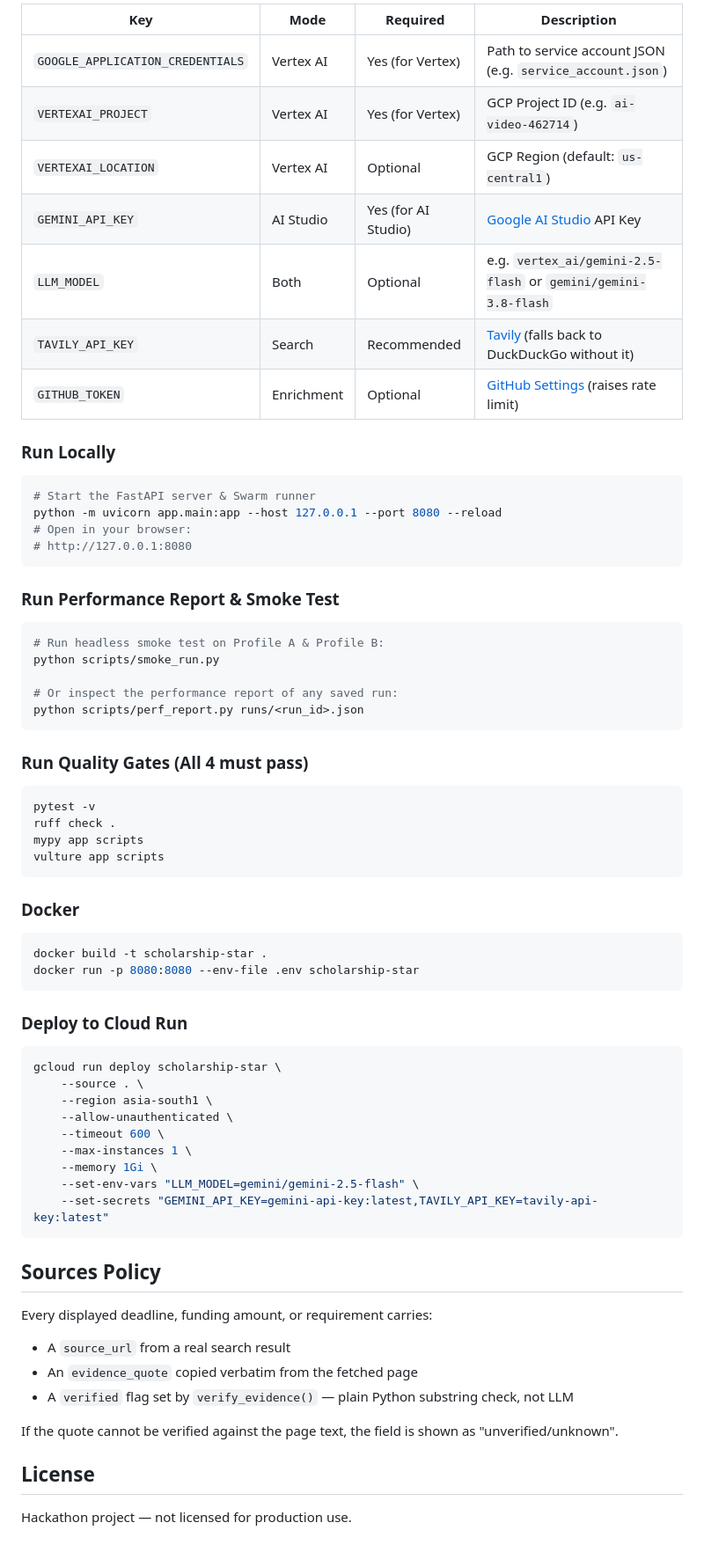
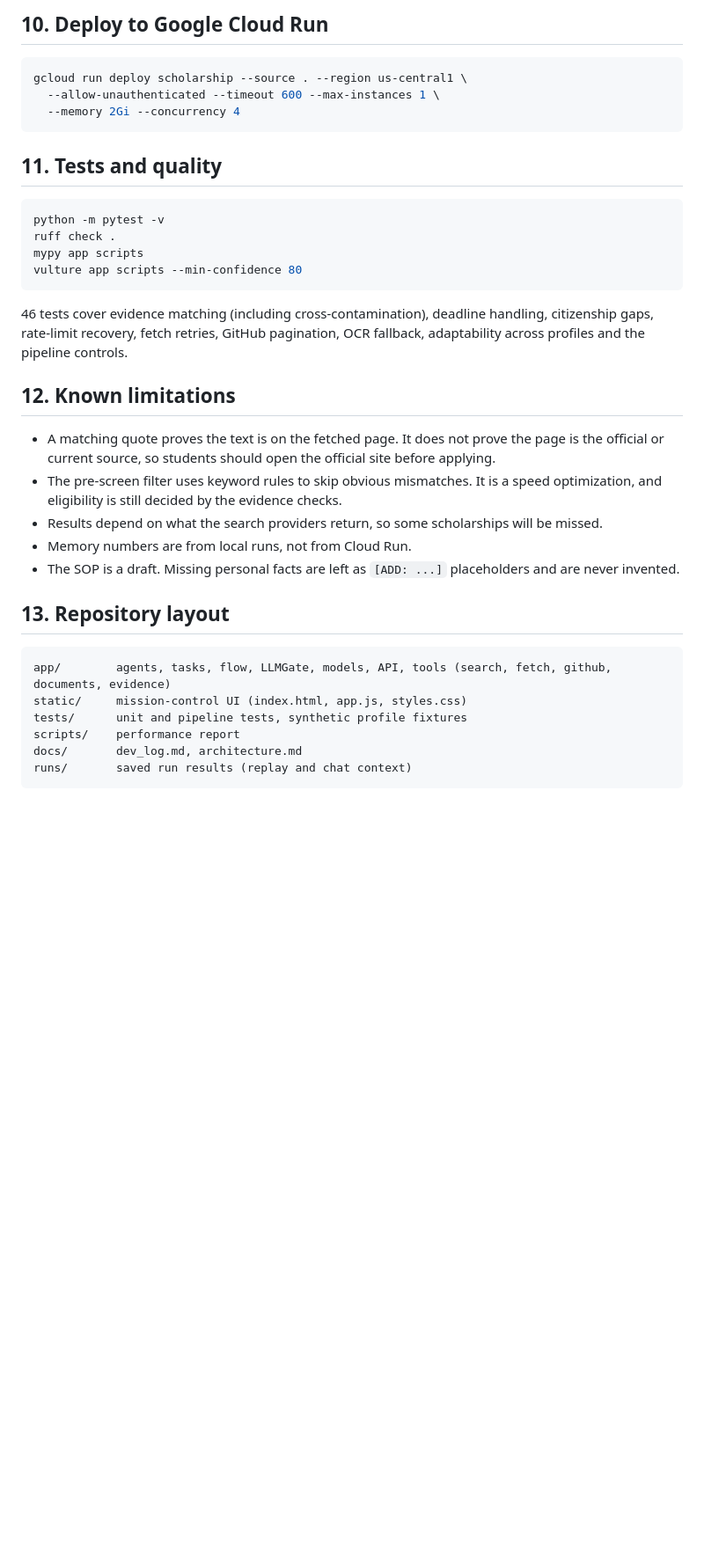
Before and after one commit to Svamsi2006/scholarship, a Markdown page: README.md, the part around one of its changes. Shown at 88% size. GitHub-like rendering; blank space fills up the shorter version.

````diff
--- a/README.md
+++ b/README.md
@@ -138,72 +123,38 @@ Scholarship Star supports either Google Cloud Vertex AI (enterprise service acco
 
-| Key | Mode | Required | Description |
-|-----|------|----------|-------------|
-| `GOOGLE_APPLICATION_CREDENTIALS` | Vertex AI | Yes (for Vertex) | Path to service account JSON (e.g. `service_account.json`) |
-| `VERTEXAI_PROJECT` | Vertex AI | Yes (for Vertex) | GCP Project ID (e.g. `ai-video-462714`) |
-| `VERTEXAI_LOCATION` | Vertex AI | Optional | GCP Region (default: `us-central1`) |
-| `GEMINI_API_KEY` | AI Studio | Yes (for AI Studio) | [Google AI Studio](https://aistudio.google.com/) API Key |
-| `LLM_MODEL` | Both | Optional | e.g. `vertex_ai/gemini-2.5-flash` or `gemini/gemini-3.8-flash` |
-| `TAVILY_API_KEY` | Search | Recommended | [Tavily](https://tavily.com/) (falls back to DuckDuckGo without it) |
-| `GITHUB_TOKEN` | Enrichment | Optional | [GitHub Settings](https://github.com/settings/tokens) (raises rate limit) |
-
-### Run Locally
+## 10. Deploy to Google Cloud Run
 
 ```bash
-# Start the FastAPI server & Swarm runner
-python -m uvicorn app.main:app --host 127.0.0.1 --port 8080 --reload
-# Open in your browser:
-# http://127.0.0.1:8080
+gcloud run deploy scholarship --source . --region us-central1 \
+  --allow-unauthenticated --timeout 600 --max-instances 1 \
+  --memory 2Gi --concurrency 4
 ```
 
-### Run Performance Report & Smoke Test
+## 11. Tests and quality
 
 ```bash
-# Run headless smoke test on Profile A & Profile B:
-python scripts/smoke_run.py
-
-# Or inspect the performance report of any saved run:
-python scripts/perf_report.py runs/<run_id>.json
+python -m pytest -v
+ruff check .
+mypy app scripts
+vulture app scripts --min-confidence 80
 ```
 
-### Run Quality Gates (All 4 must pass)
+46 tests cover evidence matching (including cross-contamination), deadline handling, citizenship gaps, rate-limit recovery, fetch retries, GitHub pagination, OCR fallback, adaptability across profiles and the pipeline controls.
 
-```bash
-pytest -v
-ruff check .
-mypy app scripts
-vulture app scripts
+## 12. Known limitations
+
+- A matching quote proves the text is on the fetched page. It does not prove the page is the official or current source, so students should open the official site before applying.
+- The pre-screen filter uses keyword rules to skip obvious mismatches. It is a speed optimization, and eligibility is still decided by the evidence checks.
+- Results depend on what the search providers return, so some scholarships will be missed.
+- Memory numbers are from local runs, not from Cloud Run.
+- The SOP is a draft. Missing personal facts are left as `[ADD: ...]` placeholders and are never invented.
+
+## 13. Repository layout
+
 ```
-
-### Docker
-
-```bash
-docker build -t scholarship-star .
-docker run -p 8080:8080 --env-file .env scholarship-star
+app/        agents, tasks, flow, LLMGate, models, API, tools (search, fetch, github, documents, evidence)
+static/     mission-control UI (index.html, app.js, styles.css)
+tests/      unit and pipeline tests, synthetic profile fixtures
+scripts/    performance report
+docs/       dev_log.md, architecture.md
+runs/       saved run results (replay and chat context)
 ```
-
-### Deploy to Cloud Run
-
-```bash
-gcloud run deploy scholarship-star \
-    --source . \
-    --region asia-south1 \
-    --allow-unauthenticated \
-    --timeout 600 \
-    --max-instances 1 \
-    --memory 1Gi \
-    --set-env-vars "LLM_MODEL=gemini/gemini-2.5-flash" \
-    --set-secrets "GEMINI_API_KEY=gemini-api-key:latest,TAVILY_API_KEY=tavily-api-key:latest"
-```
-
-## Sources Policy
-
-Every displayed deadline, funding amount, or requirement carries:
-- A `source_url` from a real search result
-- An `evidence_quote` copied verbatim from the fetched page
-- A `verified` flag set by `verify_evidence()` — plain Python substring check, not LLM
-
-If the quote cannot be verified against the page text, the field is shown as "unverified/unknown".
-
-## License
-
-Hackathon project — not licensed for production use.
````
Also changed, not shown: other parts of README.md (+99 -114 lines).
